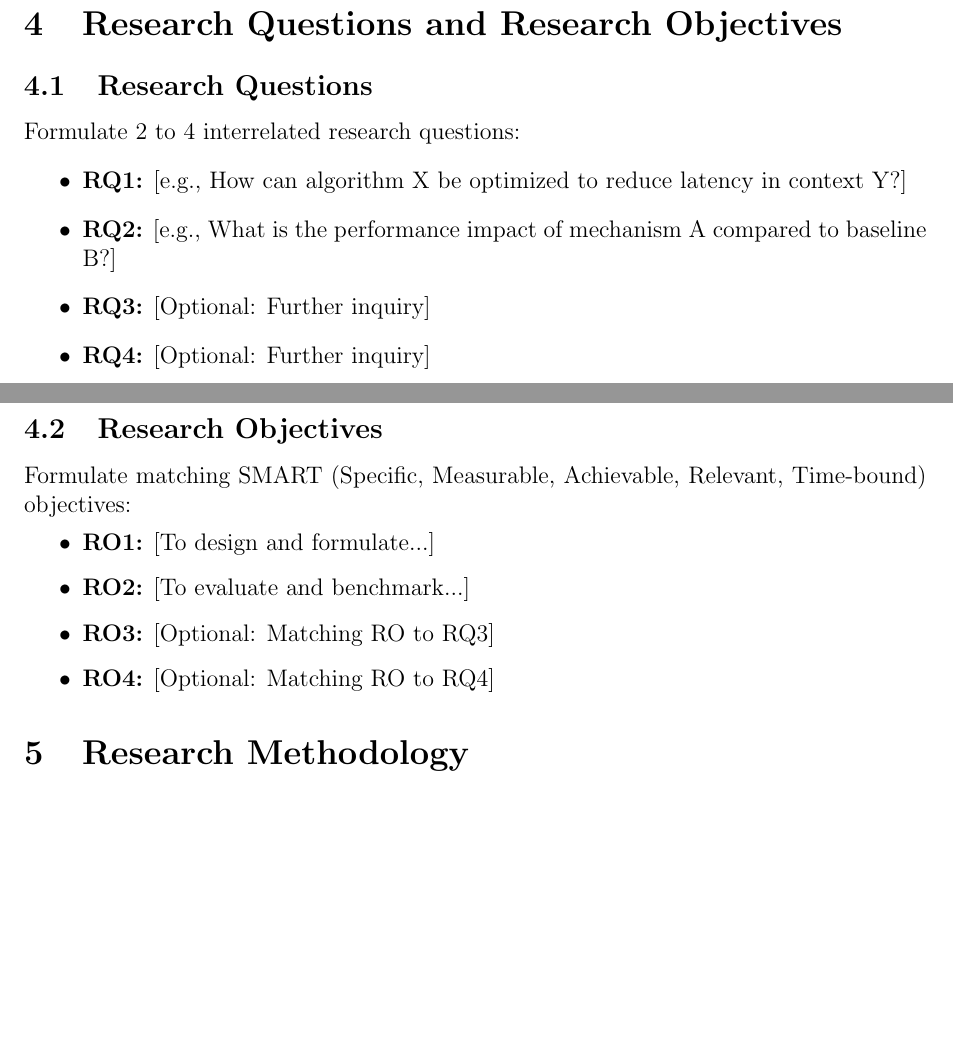
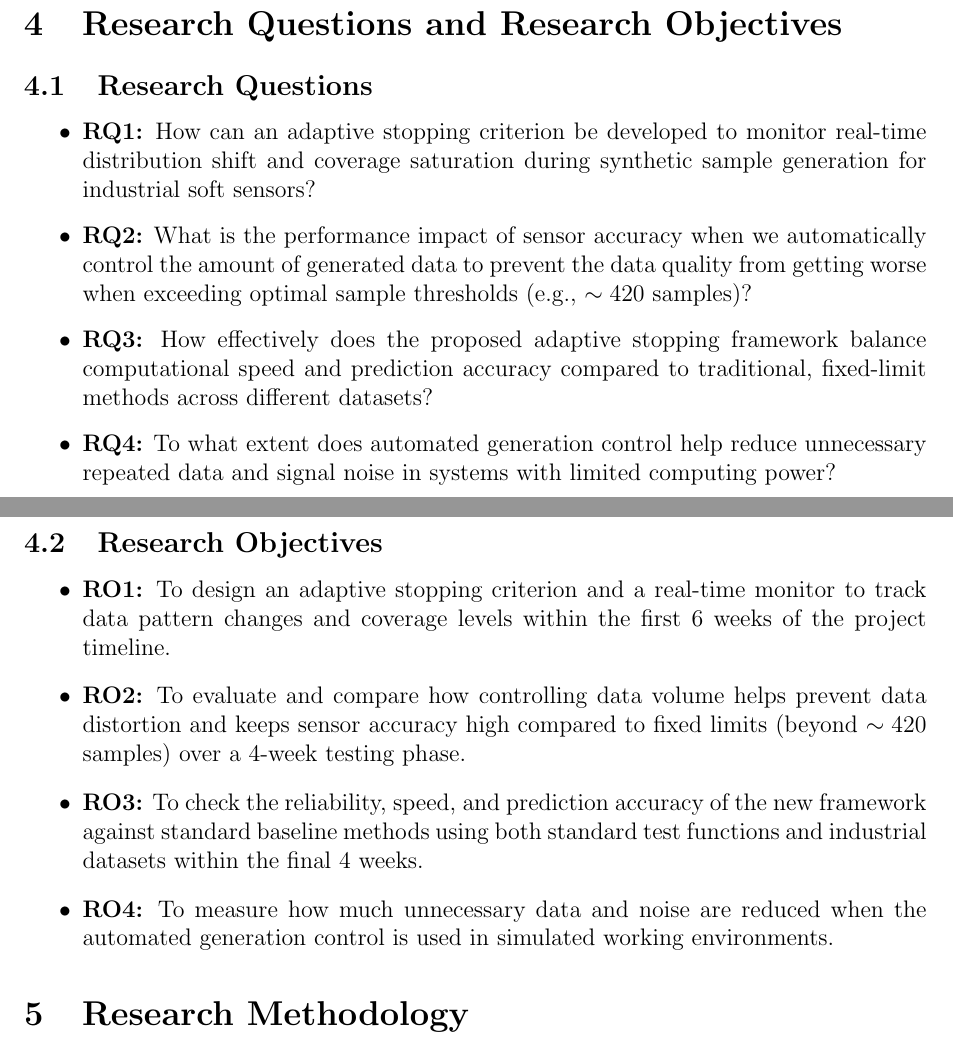
Before and after one commit to JunnnnSpammm/CPT6123-Research-Method-in-Computer-Science, a LaTeX problem sheet (Assignment 2/Report.tex): two parts of pages 3 and 4 of 5, joined at a grey line, cut so that both start at the same text, the shorter picture padded with empty space. Compiled offline with pdfLaTeX.

Commit message:
Add section 4

```diff
--- a/Assignment 2/Report.tex
+++ b/Assignment 2/Report.tex
@@ -170,21 +170,21 @@ Define the technical challenge using the \textbf{Context--Gap--Solution} format:
 \section{Research Questions and Research Objectives}
 
 \subsection{Research Questions}
-Formulate 2 to 4 interrelated research questions:
+
 \begin{itemize}
-    \item \textbf{RQ1:} [e.g., How can algorithm X be optimized to reduce latency in context Y?]
-    \item \textbf{RQ2:} [e.g., What is the performance impact of mechanism A compared to baseline B?]
-    \item \textbf{RQ3:} [Optional: Further inquiry]
-    \item \textbf{RQ4:} [Optional: Further inquiry]
+    \item \textbf{RQ1:} How can an adaptive stopping criterion be developed to monitor real-time distribution shift and coverage saturation during synthetic sample generation for industrial soft sensors?
+    \item \textbf{RQ2:} What is the performance impact of sensor accuracy when we automatically control the amount of generated data to prevent the data quality from getting worse when exceeding optimal sample thresholds (e.g., $\sim 420$ samples)?
+    \item \textbf{RQ3:} How effectively does the proposed adaptive stopping framework balance computational speed and prediction accuracy compared to traditional, fixed-limit methods across different datasets?
+    \item \textbf{RQ4:} To what extent does automated generation control help reduce unnecessary repeated data and signal noise in systems with limited computing power?
 \end{itemize}
 
 \subsection{Research Objectives}
-Formulate matching SMART (Specific, Measurable, Achievable, Relevant, Time-bound) objectives:
+
 \begin{itemize}
-    \item \textbf{RO1:} [To design and formulate...]
-    \item \textbf{RO2:} [To evaluate and benchmark...]
-    \item \textbf{RO3:} [Optional: Matching RO to RQ3]
-    \item \textbf{RO4:} [Optional: Matching RO to RQ4]
+    \item \textbf{RO1:} To design an adaptive stopping criterion and a real-time monitor to track data pattern changes and coverage levels within the first 6 weeks of the project timeline.
+    \item \textbf{RO2:} To evaluate and compare how controlling data volume helps prevent data distortion and keeps sensor accuracy high compared to fixed limits (beyond $\sim 420$ samples) over a 4-week testing phase.
+    \item \textbf{RO3:} To check the reliability, speed, and prediction accuracy of the new framework against standard baseline methods using both standard test functions and industrial datasets within the final 4 weeks.
+    \item \textbf{RO4:} To measure how much unnecessary data and noise are reduced when the automated generation control is used in simulated working environments.
 \end{itemize}
 
 
```
Also changed, not shown: Assignment 2/Report.tex (2 more changed lines).
